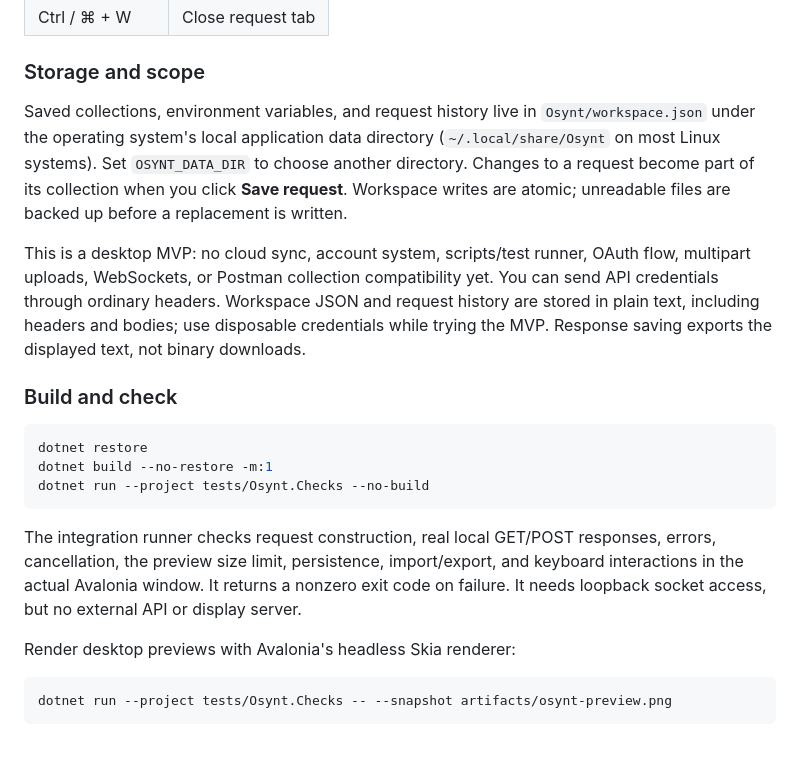
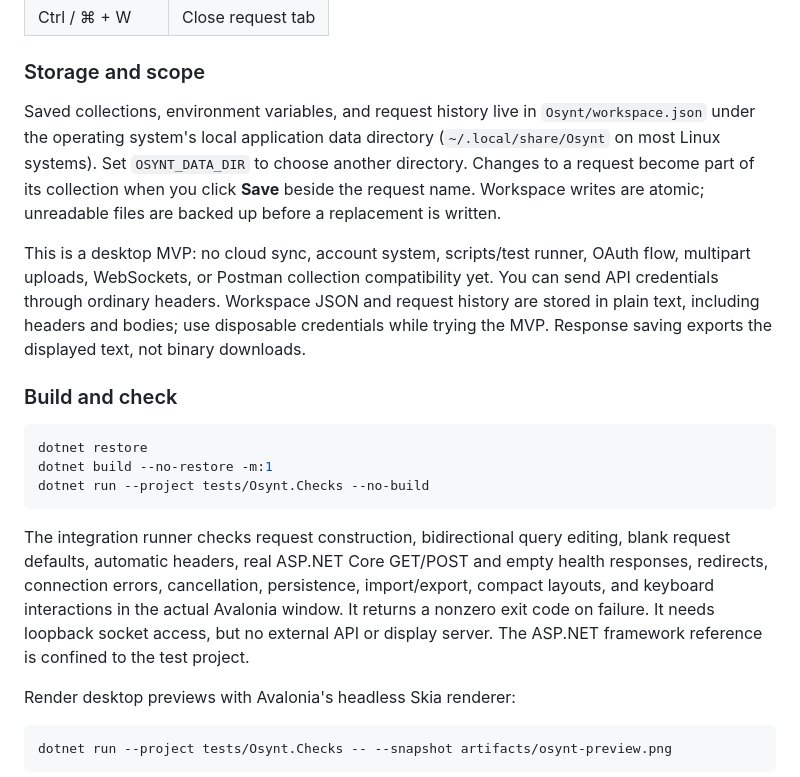
Before and after one commit to jymeng18/Osynt, a Markdown page: README.md, the part around one of its changes. GitHub-like rendering; blank space fills up the shorter version.

````diff
--- a/README.md
+++ b/README.md
@@ -63,7 +73,7 @@ Paste any `http://` or `https://` URL to use your own API. Choose a method, edit
 
 ### Storage and scope
 
-Saved collections, environment variables, and request history live in `Osynt/workspace.json` under the operating system's local application data directory (`~/.local/share/Osynt` on most Linux systems). Set `OSYNT_DATA_DIR` to choose another directory. Changes to a request become part of its collection when you click **Save request**. Workspace writes are atomic; unreadable files are backed up before a replacement is written.
+Saved collections, environment variables, and request history live in `Osynt/workspace.json` under the operating system's local application data directory (`~/.local/share/Osynt` on most Linux systems). Set `OSYNT_DATA_DIR` to choose another directory. Changes to a request become part of its collection when you click **Save** beside the request name. Workspace writes are atomic; unreadable files are backed up before a replacement is written.
 
 This is a desktop MVP: no cloud sync, account system, scripts/test runner, OAuth flow, multipart uploads, WebSockets, or Postman collection compatibility yet. You can send API credentials through ordinary headers. Workspace JSON and request history are stored in plain text, including headers and bodies; use disposable credentials while trying the MVP. Response saving exports the displayed text, not binary downloads.
 
@@ -75,7 +85,7 @@ dotnet build --no-restore -m:1
 dotnet run --project tests/Osynt.Checks --no-build
 ```
 
-The integration runner checks request construction, real local GET/POST responses, errors, cancellation, the preview size limit, persistence, import/export, and keyboard interactions in the actual Avalonia window. It returns a nonzero exit code on failure. It needs loopback socket access, but no external API or display server.
+The integration runner checks request construction, bidirectional query editing, blank request defaults, automatic headers, real ASP.NET Core GET/POST and empty health responses, redirects, connection errors, cancellation, persistence, import/export, compact layouts, and keyboard interactions in the actual Avalonia window. It returns a nonzero exit code on failure. It needs loopback socket access, but no external API or display server. The ASP.NET framework reference is confined to the test project.
 
 Render desktop previews with Avalonia's headless Skia renderer:
 
````
Also changed, not shown: other parts of README.md (+12 -2 lines), docs/screenshots/osynt-post-preview.png, docs/screenshots/osynt-preview.png, 2 other files.
